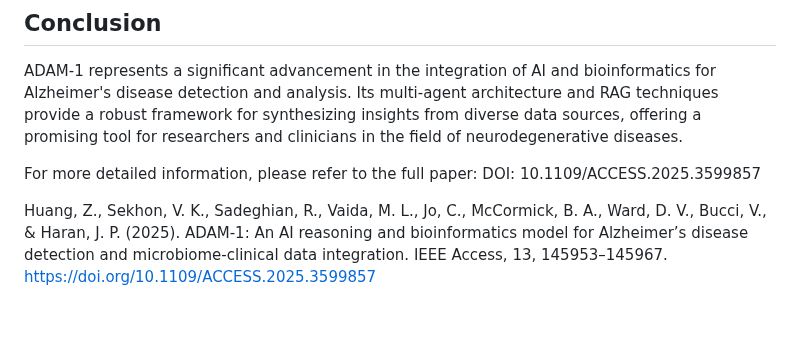
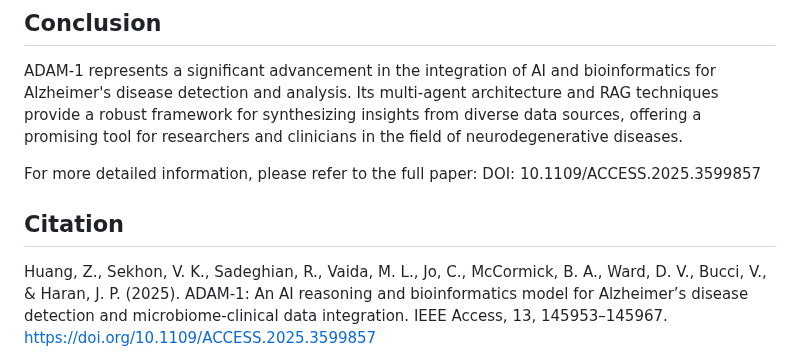
Before and after one commit to melhzy/ADAM, a Markdown page: README.md, the part around the change. GitHub-like rendering; blank space fills up the shorter version.

Commit message:
Add citation section to README

```diff
--- a/README.md
+++ b/README.md
@@ -59,6 +59,8 @@ ADAM-1 represents a significant advancement in the integration of AI and bioinfo
 For more detailed information, please refer to the full paper:
 DOI: 10.1109/ACCESS.2025.3599857
 
+## Citation
+
 Huang, Z., Sekhon, V. K., Sadeghian, R., Vaida, M. L., Jo, C., McCormick, B. A., Ward, D. V., Bucci, V., & Haran, J. P. (2025). ADAM-1: An AI reasoning and bioinformatics model for Alzheimer’s disease detection and microbiome-clinical data integration. IEEE Access, 13, 145953–145967. https://doi.org/10.1109/ACCESS.2025.3599857
 
 @article{huang2025adam1,
```
